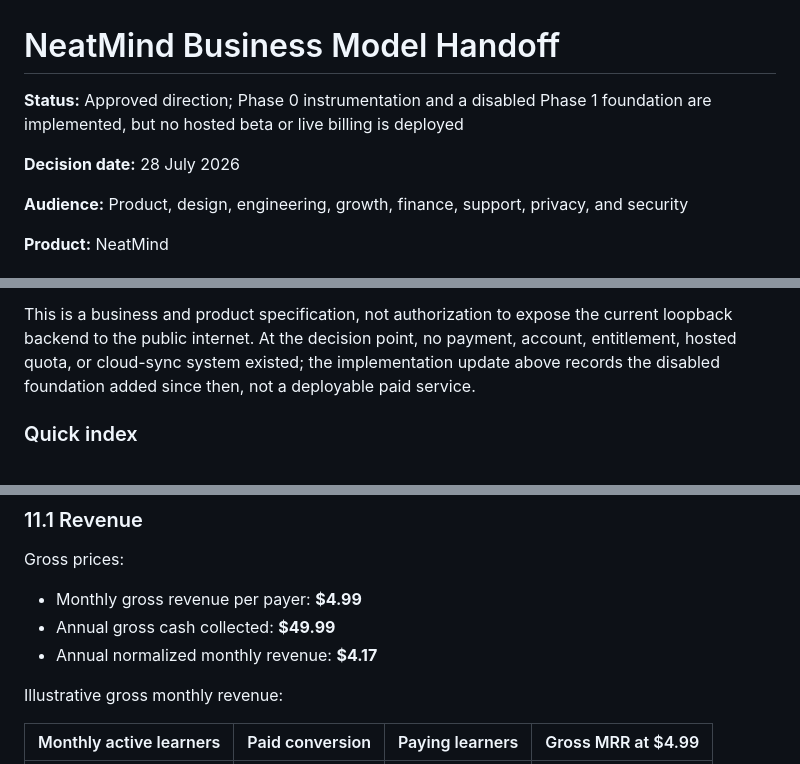
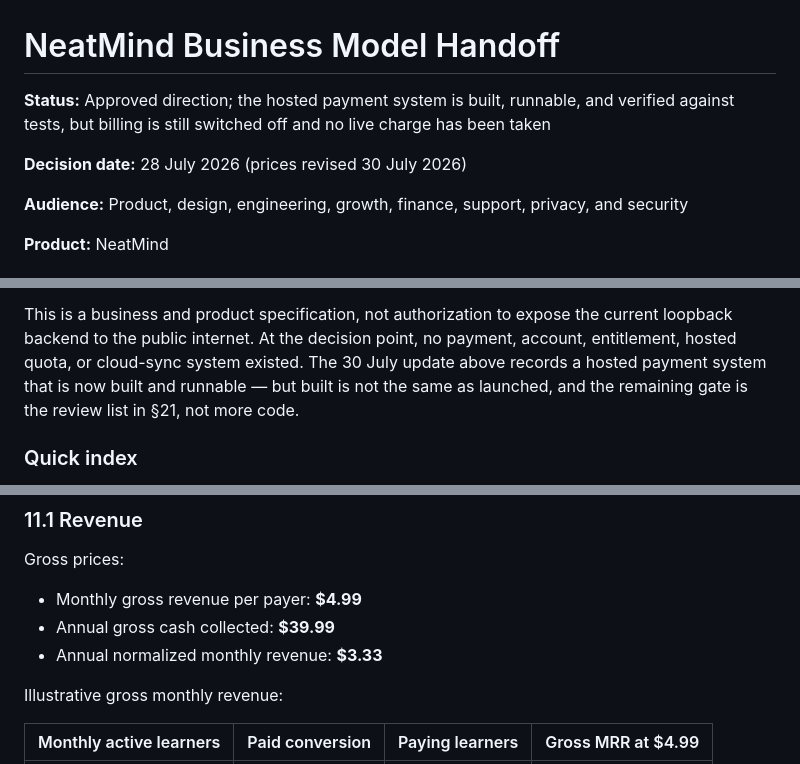
Before and after one commit to liawzishen/chrome-extension, a Markdown page: handoff.md, 3 parts joined by grey strips. GitHub-like rendering.

```diff
--- a/handoff.md
+++ b/handoff.md
@@ -1,9 +1,10 @@
 # NeatMind Business Model Handoff
 
-**Status:** Approved direction; Phase 0 instrumentation and a disabled Phase 1
-foundation are implemented, but no hosted beta or live billing is deployed
+**Status:** Approved direction; the hosted payment system is built, runnable, and
+verified against tests, but billing is still switched off and no live charge has
+been taken
 
-**Decision date:** 28 July 2026
+**Decision date:** 28 July 2026 (prices revised 30 July 2026)
 
 **Audience:** Product, design, engineering, growth, finance, support, privacy, and security
 
@@ -53,8 +84,9 @@ It defines:
 
 This is a business and product specification, not authorization to expose the current
 loopback backend to the public internet. At the decision point, no payment, account,
-entitlement, hosted quota, or cloud-sync system existed; the implementation update
-above records the disabled foundation added since then, not a deployable paid service.
+entitlement, hosted quota, or cloud-sync system existed. The 30 July update above
+records a hosted payment system that is now built and runnable — but built is not the
+same as launched, and the remaining gate is the review list in §21, not more code.
 
 ### Quick index
 
@@ -537,8 +572,8 @@ Guardrails:
 Gross prices:
 
 - Monthly gross revenue per payer: **$4.99**
-- Annual gross cash collected: **$49.99**
-- Annual normalized monthly revenue: **$4.17**
+- Annual gross cash collected: **$39.99**
+- Annual normalized monthly revenue: **$3.33**
 
 Illustrative gross monthly revenue:
 
```
Also changed, not shown: other parts of handoff.md (+112 -51 lines).
